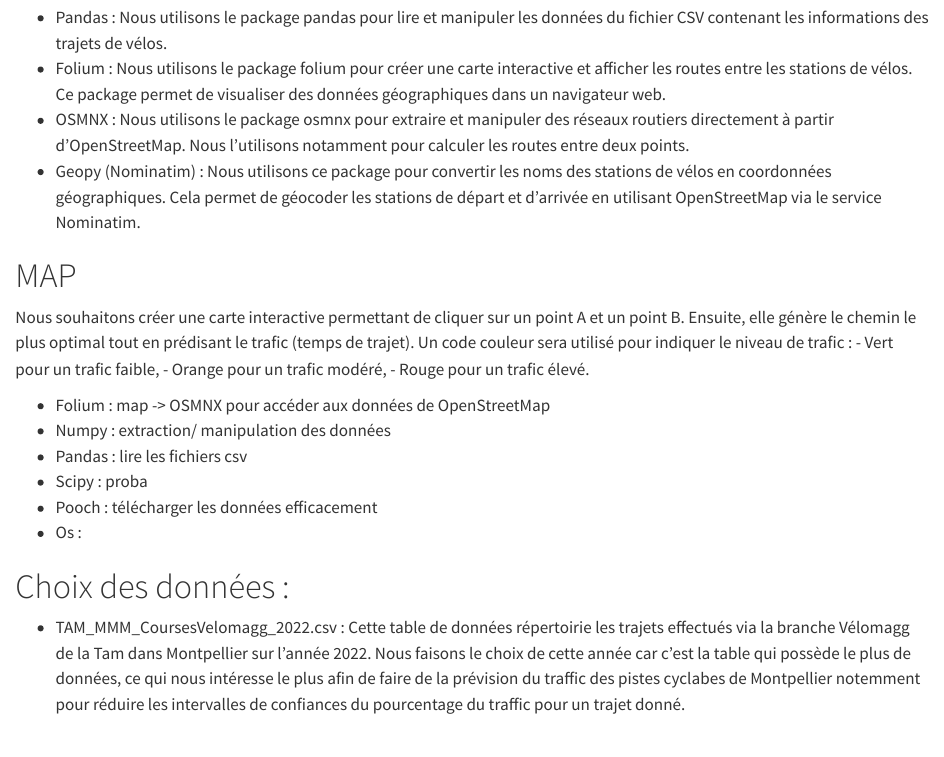
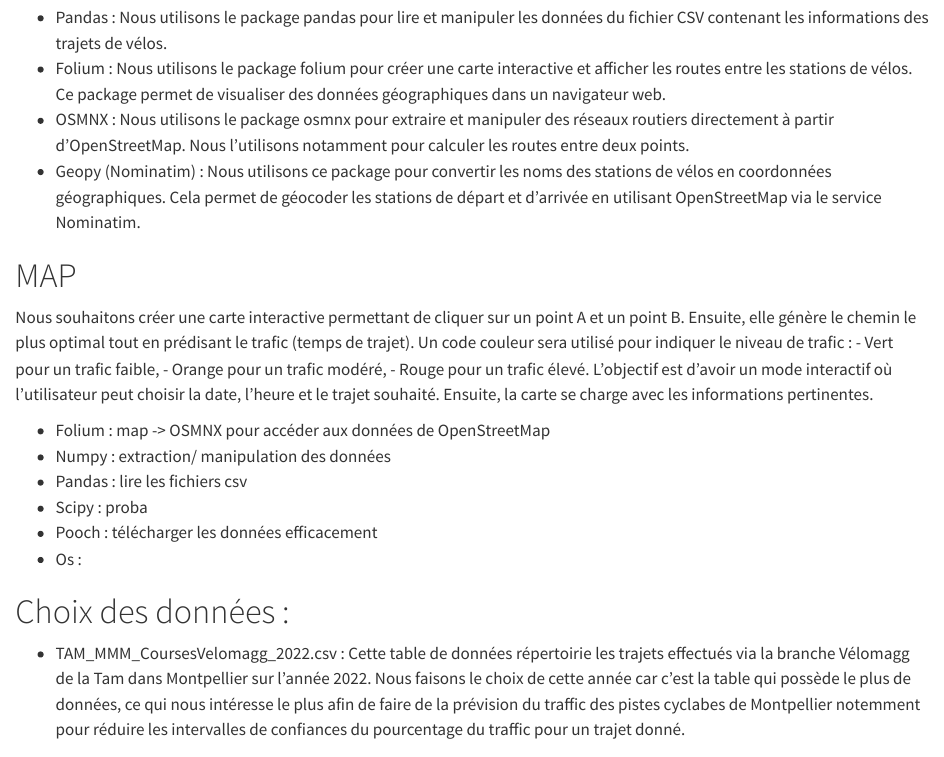
Before and after one commit to riwahachem/Projet_HAX712X, a Quarto document (roadmap/README.qmd): the page in a window 1100 px wide, from 240 px down. Rendered offline with R 4.5, knitr and Pandoc in place of Quarto, with nearby package versions.

Commit message:
Update README.qmd

```diff
--- a/roadmap/README.qmd
+++ b/roadmap/README.qmd
@@ -14,7 +14,7 @@
 	- Vert pour un trafic faible,
 	- Orange pour un trafic modéré,
 	- Rouge pour un trafic élevé.
-
+L'objectif est d'avoir un mode interactif où l'utilisateur peut choisir la date, l'heure et le trajet souhaité. Ensuite, la carte se charge avec les informations pertinentes.
 
 - Folium : map -> OSMNX pour accéder aux données de OpenStreetMap
 - Numpy : extraction/ manipulation des données
```
